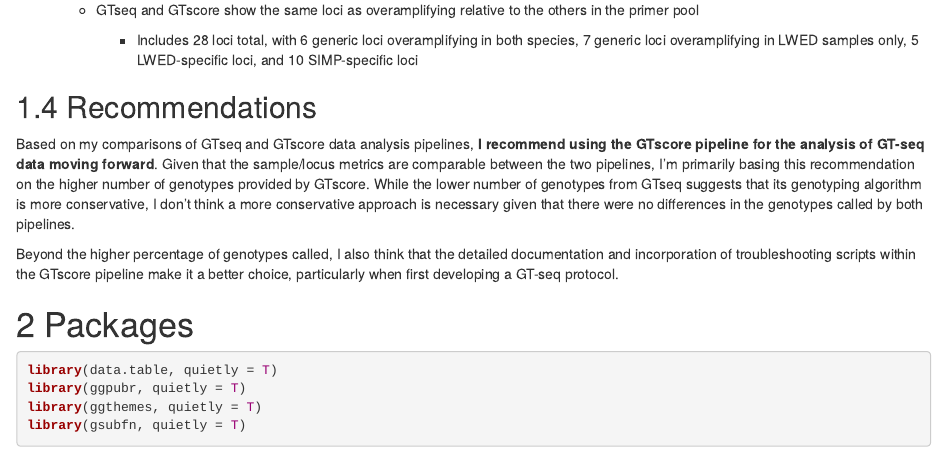
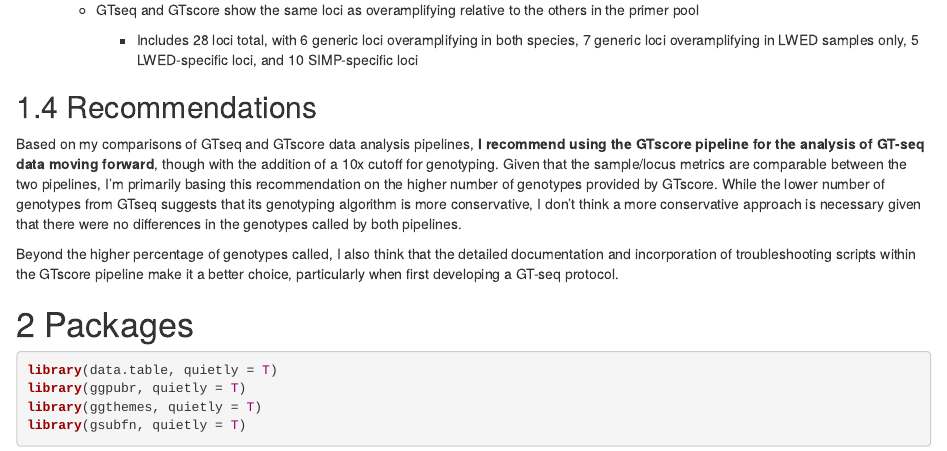
Before and after one commit to rachelvoyt/tamGenetics_primatesPeru, an R Markdown document (gtscore_vs_gtseq/gtseq_vs_gtscore.Rmd): the page in a window 1100 px wide, from 1280 px down. Rendered offline with R 4.5, knitr and Pandoc, with nearby package versions; drawn as R Markdown's standard HTML page in place of the format the file asks for; some code elsewhere in the file could not run offline.

Commit message:
small text edits

```diff
--- a/gtscore_vs_gtseq/gtseq_vs_gtscore.Rmd
+++ b/gtscore_vs_gtseq/gtseq_vs_gtscore.Rmd
@@ -81,7 +81,7 @@ The key findings from my comparison of GTseq and GTscore data analysis pipelines
 
 ## 1.4 Recommendations
 
-Based on my comparisons of GTseq and GTscore data analysis pipelines, **I recommend using the GTscore pipeline for the analysis of GT-seq data moving forward**. Given that the sample/locus metrics are comparable between the two pipelines, I'm primarily basing this recommendation on the higher number of genotypes provided by GTscore. While the lower number of genotypes from GTseq suggests that its genotyping algorithm is more conservative, I don't think a more conservative approach is necessary given that there were no differences in the genotypes called by both pipelines.
+Based on my comparisons of GTseq and GTscore data analysis pipelines, **I recommend using the GTscore pipeline for the analysis of GT-seq data moving forward**, though with the addition of a 10x cutoff for genotyping. Given that the sample/locus metrics are comparable between the two pipelines, I'm primarily basing this recommendation on the higher number of genotypes provided by GTscore. While the lower number of genotypes from GTseq suggests that its genotyping algorithm is more conservative, I don't think a more conservative approach is necessary given that there were no differences in the genotypes called by both pipelines.
 
 Beyond the higher percentage of genotypes called, I also think that the detailed documentation and incorporation of troubleshooting scripts within the GTscore pipeline make it a better choice, particularly when first developing a GT-seq protocol.
 
```
